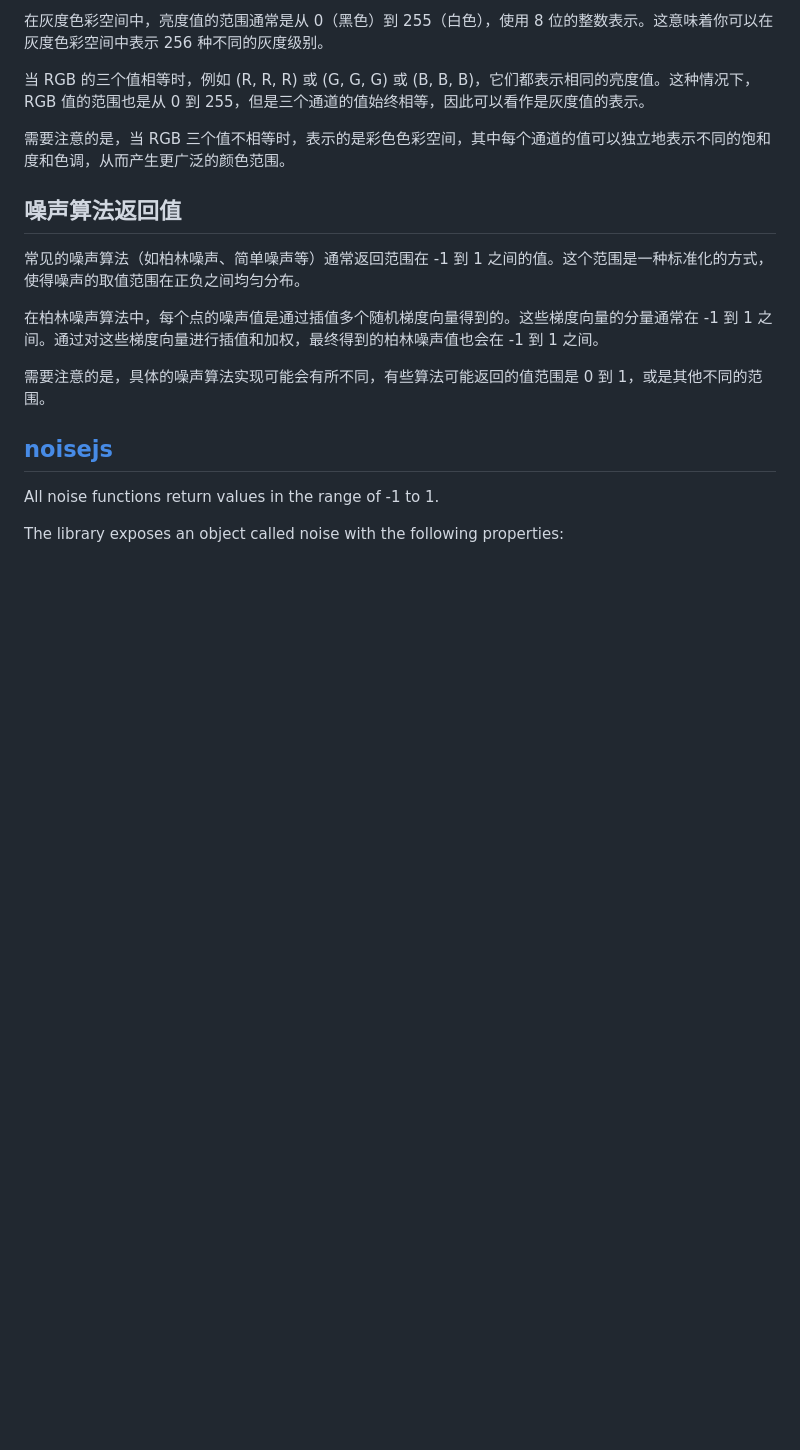
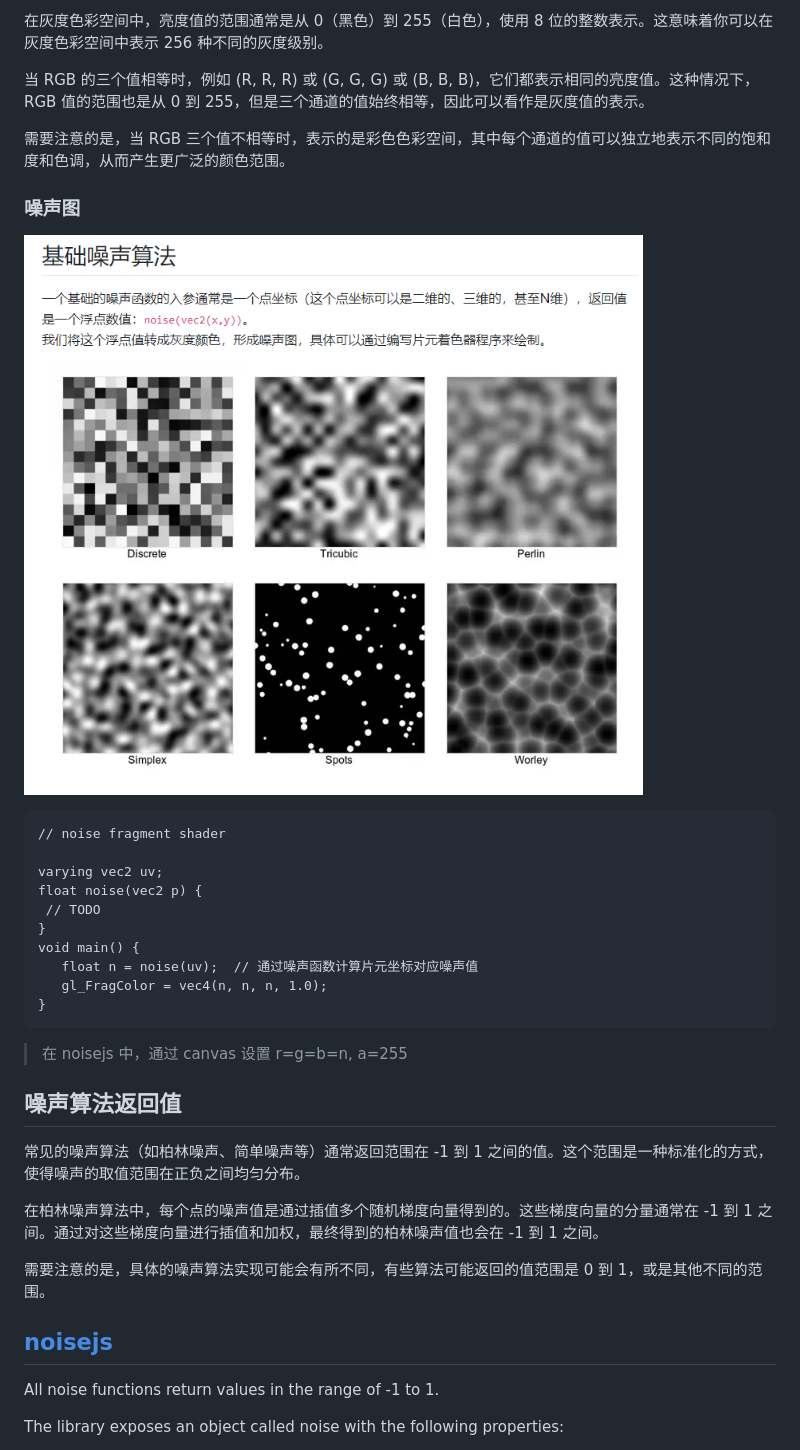
Before and after one commit to Lil-El/noise, a Markdown page: README.md, the part around the change. Rendered like a GitHub page; pictures changed too: imgs/微信图片_20240202160244.png (added); blank space fills up the shorter version.

````diff
--- a/README.md
+++ b/README.md
@@ -9,6 +9,25 @@
 当 RGB 的三个值相等时，例如 (R, R, R) 或 (G, G, G) 或 (B, B, B)，它们都表示相同的亮度值。这种情况下，RGB 值的范围也是从 0 到 255，但是三个通道的值始终相等，因此可以看作是灰度值的表示。
 
 需要注意的是，当 RGB 三个值不相等时，表示的是彩色色彩空间，其中每个通道的值可以独立地表示不同的饱和度和色调，从而产生更广泛的颜色范围。
+
+### 噪声图
+
+![noise image](./imgs/微信图片_20240202160244.png)
+
+```
+// noise fragment shader
+
+varying vec2 uv;
+float noise(vec2 p) {
+ // TODO
+}
+void main() {
+   float n = noise(uv);  // 通过噪声函数计算片元坐标对应噪声值
+   gl_FragColor = vec4(n, n, n, 1.0);
+}
+```
+
+> 在 noisejs 中，通过 canvas 设置 r=g=b=n, a=255
 
 ## 噪声算法返回值
 
````
Also changed, not shown: 2 other files.
